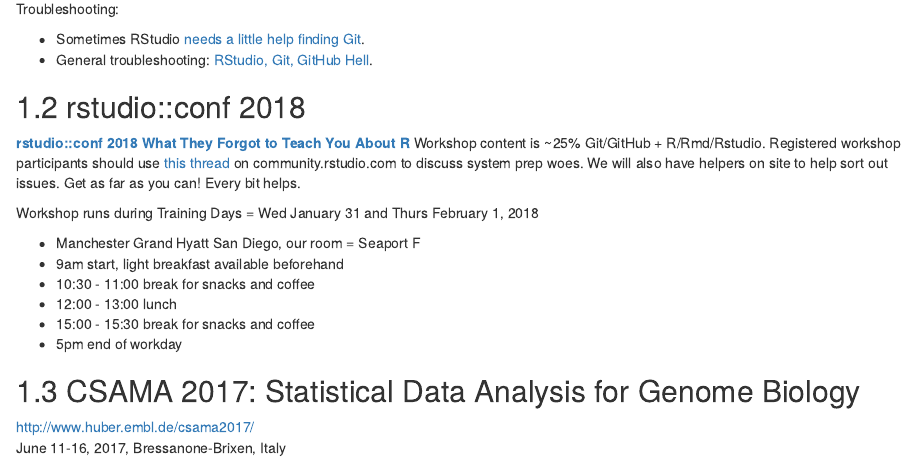
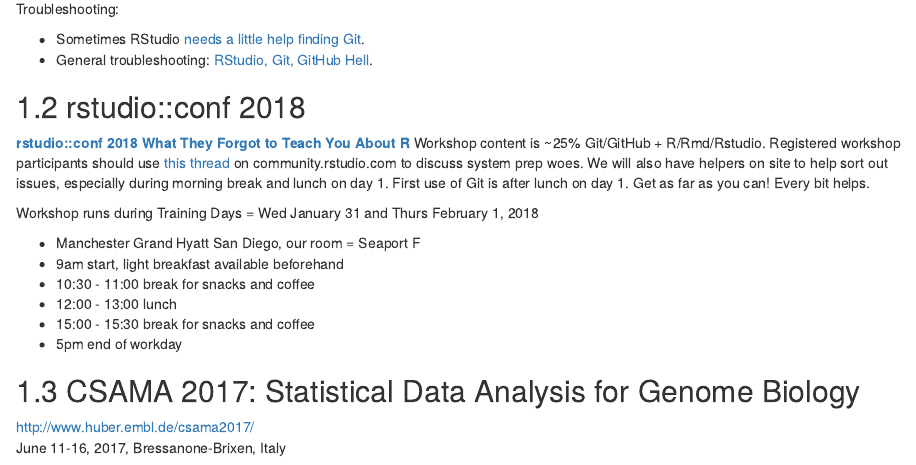
Before and after one commit to jennybc/happy-git-with-r, an R Markdown document (03_workshops.Rmd): the page in a window 1100 px wide, from 550 px down. Rendered offline with R 4.5, knitr and Pandoc, with nearby package versions; drawn as R Markdown's standard HTML page in place of the format the file asks for.

Commit message:
Make clear when we will use git at rstudio::conf

```diff
--- a/03_workshops.Rmd
+++ b/03_workshops.Rmd
@@ -32,7 +32,7 @@
 
 ## rstudio::conf 2018
 
-**[rstudio::conf 2018 What They Forgot to Teach You About R](https://www.rstudio.com/conference/#training2)** Workshop content is ~25% Git/GitHub + R/Rmd/Rstudio. Registered workshop participants should use [this thread](https://community.rstudio.com/t/what-they-forgot-to-teach-you-system-setup/4339?u=jennybryan) on community.rstudio.com to discuss system prep woes. We will also have helpers on site to help sort out issues. Get as far as you can! Every bit helps.
+**[rstudio::conf 2018 What They Forgot to Teach You About R](https://www.rstudio.com/conference/#training2)** Workshop content is ~25% Git/GitHub + R/Rmd/Rstudio. Registered workshop participants should use [this thread](https://community.rstudio.com/t/what-they-forgot-to-teach-you-system-setup/4339?u=jennybryan) on community.rstudio.com to discuss system prep woes. We will also have helpers on site to help sort out issues, especially during morning break and lunch on day 1. First use of Git is after lunch on day 1. Get as far as you can! Every bit helps.
 
 Workshop runs during Training Days = Wed January 31 and Thurs February 1, 2018
 
```
